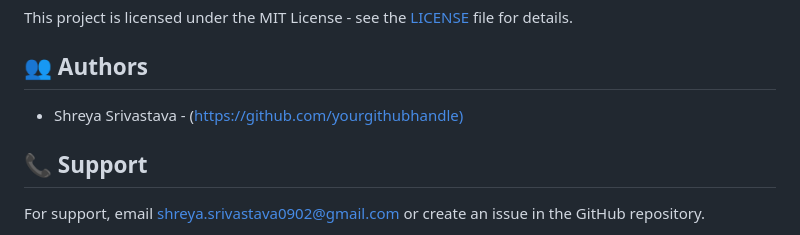
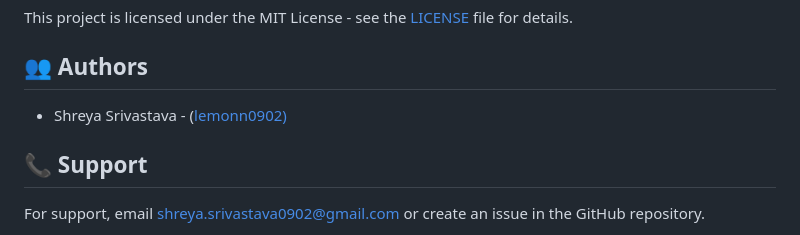
Before and after one commit to lemonn0902/privacy-policy-summary-app, a Markdown page: README.md, the part around the change. GitHub-like rendering.

```diff
--- a/README.md
+++ b/README.md
@@ -102,7 +102,7 @@ This project is licensed under the MIT License - see the [LICENSE](LICENSE) file
 
 ## 👥 Authors
 
-- Shreya Srivastava - ([https://github.com/yourgithubhandle)](https://github.com/lemonn0902)
+- Shreya Srivastava - ([lemonn0902)](https://github.com/lemonn0902)
 
 ## 📞 Support
 
```
